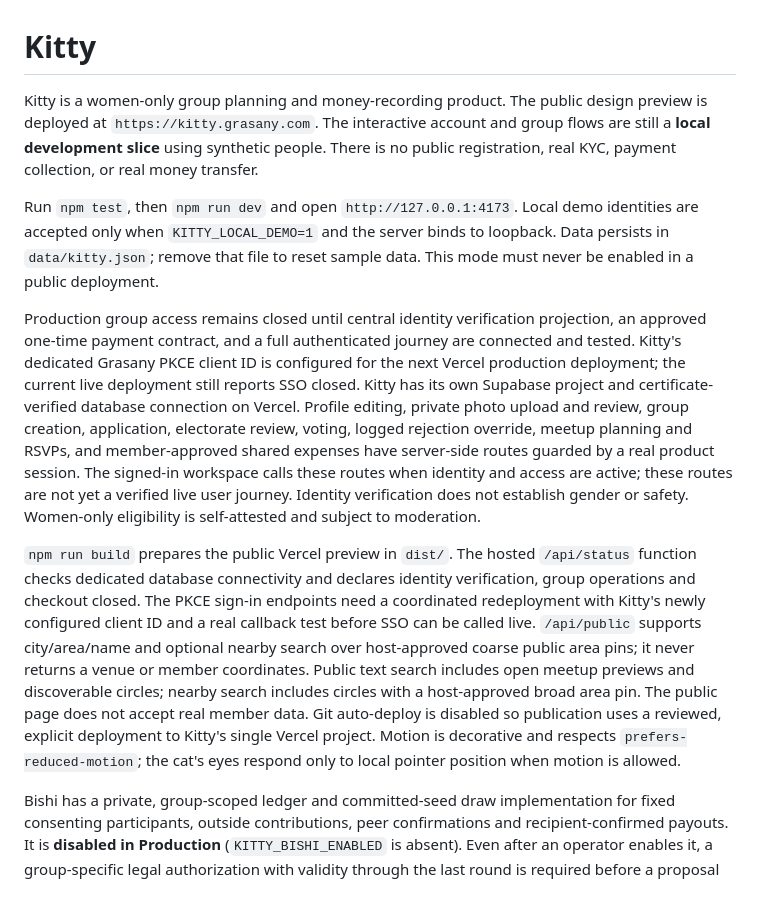
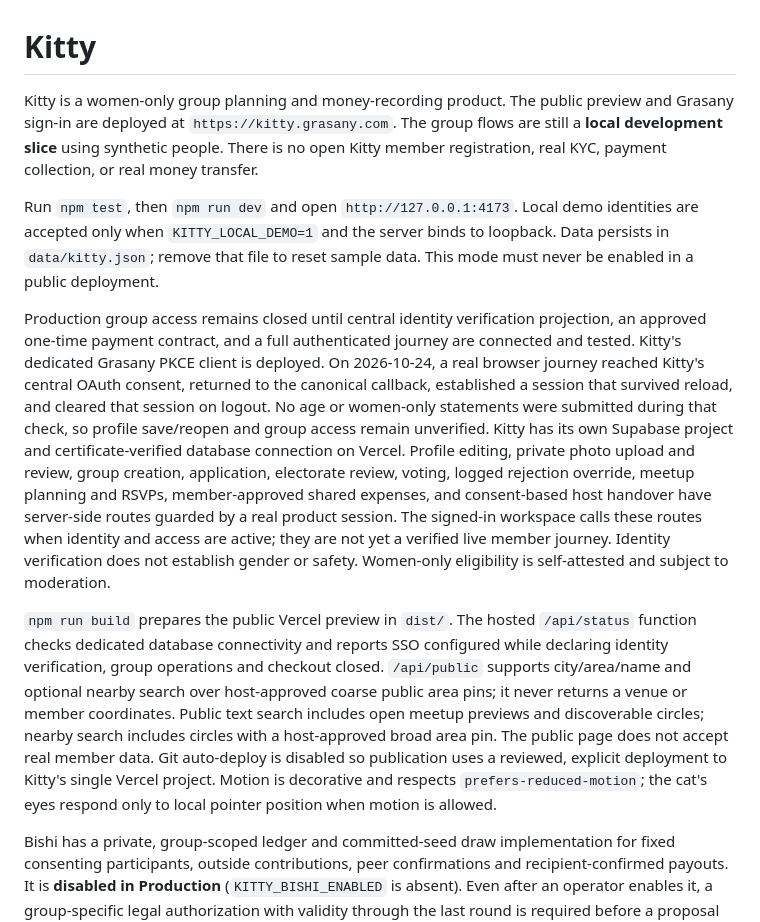
Before and after one commit to akshayanandraut/kitty, a Markdown page: README.md, the part around the change. Drawn GitHub-style; blank space fills up the shorter version.

Commit message:
Document verified Kitty sign-in release

```diff
--- a/README.md
+++ b/README.md
@@ -1,12 +1,12 @@
 # Kitty
 
-Kitty is a women-only group planning and money-recording product. The public design preview is deployed at `https://kitty.grasany.com`. The interactive account and group flows are still a **local development slice** using synthetic people. There is no public registration, real KYC, payment collection, or real money transfer.
+Kitty is a women-only group planning and money-recording product. The public preview and Grasany sign-in are deployed at `https://kitty.grasany.com`. The group flows are still a **local development slice** using synthetic people. There is no open Kitty member registration, real KYC, payment collection, or real money transfer.
 
 Run `npm test`, then `npm run dev` and open `http://127.0.0.1:4173`. Local demo identities are accepted only when `KITTY_LOCAL_DEMO=1` and the server binds to loopback. Data persists in `data/kitty.json`; remove that file to reset sample data. This mode must never be enabled in a public deployment.
 
-Production group access remains closed until central identity verification projection, an approved one-time payment contract, and a full authenticated journey are connected and tested. Kitty's dedicated Grasany PKCE client ID is configured for the next Vercel production deployment; the current live deployment still reports SSO closed. Kitty has its own Supabase project and certificate-verified database connection on Vercel. Profile editing, private photo upload and review, group creation, application, electorate review, voting, logged rejection override, meetup planning and RSVPs, and member-approved shared expenses have server-side routes guarded by a real product session. The signed-in workspace calls these routes when identity and access are active; these routes are not yet a verified live user journey. Identity verification does not establish gender or safety. Women-only eligibility is self-attested and subject to moderation.
+Production group access remains closed until central identity verification projection, an approved one-time payment contract, and a full authenticated journey are connected and tested. Kitty's dedicated Grasany PKCE client is deployed. On 2026-10-24, a real browser journey reached Kitty's central OAuth consent, returned to the canonical callback, established a session that survived reload, and cleared that session on logout. No age or women-only statements were submitted during that check, so profile save/reopen and group access remain unverified. Kitty has its own Supabase project and certificate-verified database connection on Vercel. Profile editing, private photo upload and review, group creation, application, electorate review, voting, logged rejection override, meetup planning and RSVPs, member-approved shared expenses, and consent-based host handover have server-side routes guarded by a real product session. The signed-in workspace calls these routes when identity and access are active; they are not yet a verified live member journey. Identity verification does not establish gender or safety. Women-only eligibility is self-attested and subject to moderation.
 
-`npm run build` prepares the public Vercel preview in `dist/`. The hosted `/api/status` function checks dedicated database connectivity and declares identity verification, group operations and checkout closed. The PKCE sign-in endpoints need a coordinated redeployment with Kitty's newly configured client ID and a real callback test before SSO can be called live. `/api/public` supports city/area/name and optional nearby search over host-approved coarse public area pins; it never returns a venue or member coordinates. Public text search includes open meetup previews and discoverable circles; nearby search includes circles with a host-approved broad area pin. The public page does not accept real member data. Git auto-deploy is disabled so publication uses a reviewed, explicit deployment to Kitty's single Vercel project. Motion is decorative and respects `prefers-reduced-motion`; the cat's eyes respond only to local pointer position when motion is allowed.
+`npm run build` prepares the public Vercel preview in `dist/`. The hosted `/api/status` function checks dedicated database connectivity and reports SSO configured while declaring identity verification, group operations and checkout closed. `/api/public` supports city/area/name and optional nearby search over host-approved coarse public area pins; it never returns a venue or member coordinates. Public text search includes open meetup previews and discoverable circles; nearby search includes circles with a host-approved broad area pin. The public page does not accept real member data. Git auto-deploy is disabled so publication uses a reviewed, explicit deployment to Kitty's single Vercel project. Motion is decorative and respects `prefers-reduced-motion`; the cat's eyes respond only to local pointer position when motion is allowed.
 
 Bishi has a private, group-scoped ledger and committed-seed draw implementation for fixed consenting participants, outside contributions, peer confirmations and recipient-confirmed payouts. It is **disabled in Production** (`KITTY_BISHI_ENABLED` is absent). Even after an operator enables it, a group-specific legal authorization with validity through the last round is required before a proposal or draw. Kitty does not hold or transfer pooled money. Whether a particular plan is a regulated chit or qualifies for an exception needs qualified legal review; the absence of platform custody alone is not treated as clearance.
 
```
